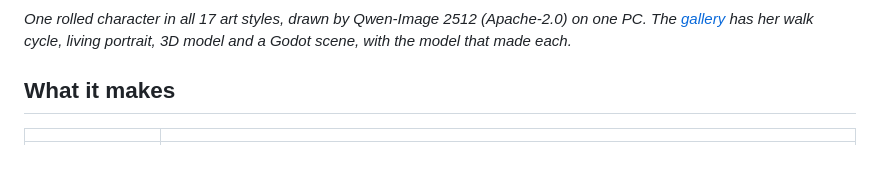
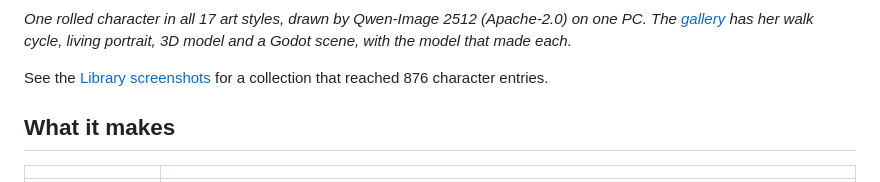
Before and after one commit to Fel101/fels-npc-forge, a Markdown page: README.md, the part around the change. GitHub-like rendering; blank space fills up the shorter version.

```diff
--- a/README.md
+++ b/README.md
@@ -18,6 +18,8 @@ models running in your own ComfyUI. There is no cloud and nothing to train.
 
 *One rolled character in all 17 art styles, drawn by Qwen-Image 2512 (Apache-2.0) on one PC. The
 [gallery](docs/gallery.md) has her walk cycle, living portrait, 3D model and a Godot scene, with the model that made each.*
+
+See the [Library screenshots](docs/gallery.md#the-library) for a collection that reached 876 character entries.
 
 ## What it makes
 
```
Also changed, not shown: docs/gallery.md (+29 -20 lines), docs/images/gallery/godot.gif, docs/images/gallery/walk.gif, 3 other files.
